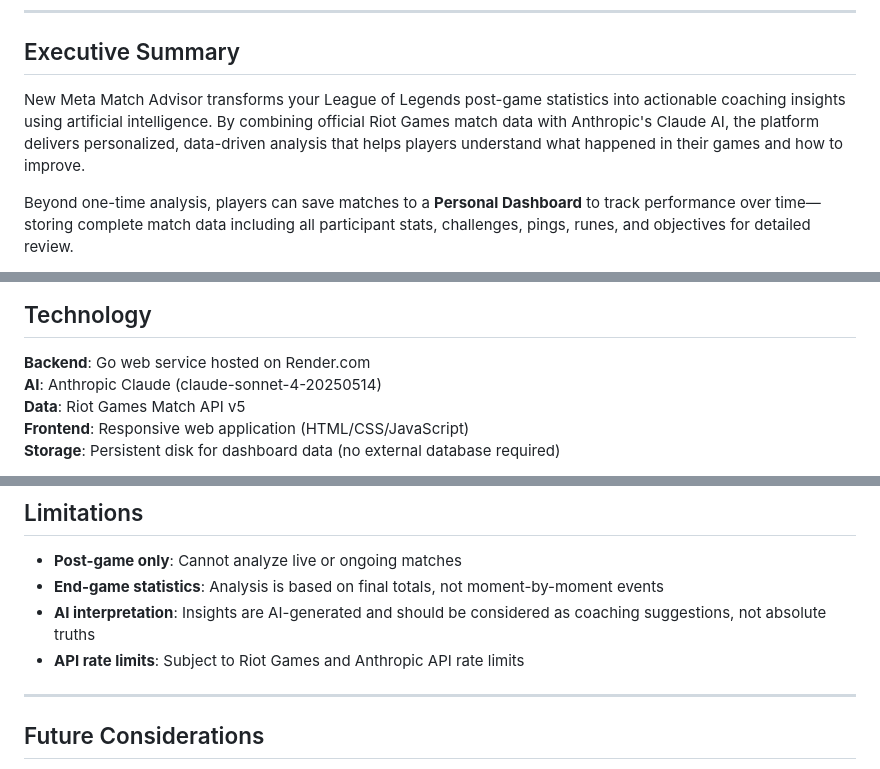
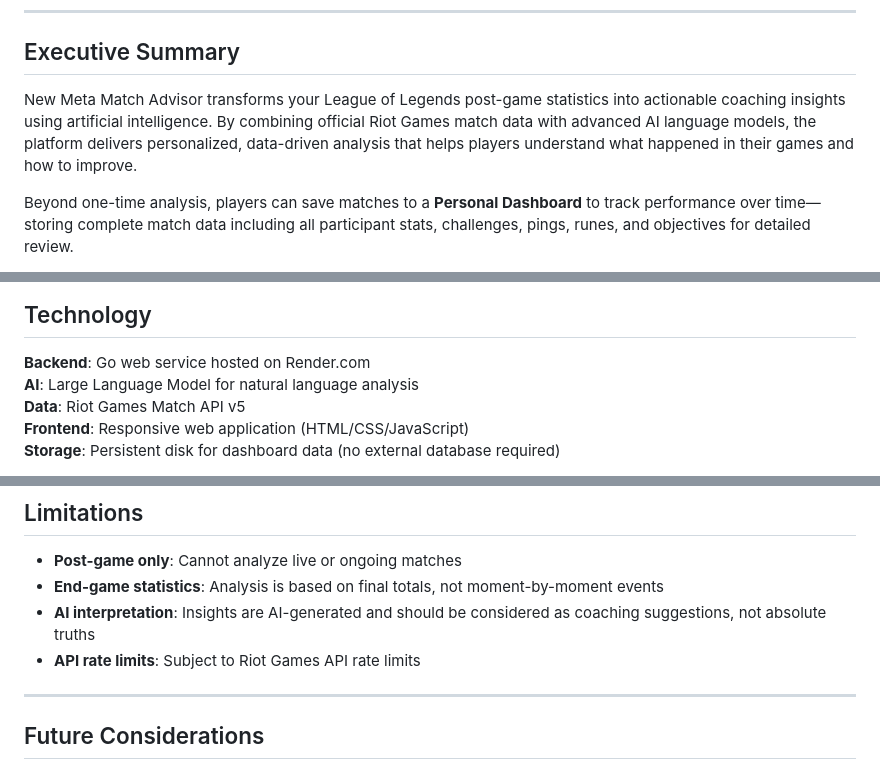
Before and after one commit to spiritorient/lol-ranked-new-meta, a Markdown page: WHITEPAPER.md, 3 parts joined by grey strips. Rendered like a GitHub page.

Commit message:
Remove explicit AI provider mentions from whitepaper
- Use generic 'AI language models' instead of specific provider
- Keep technology stack flexible

```diff
--- a/WHITEPAPER.md
+++ b/WHITEPAPER.md
@@ -9,7 +9,7 @@
 
 ## Executive Summary
 
-New Meta Match Advisor transforms your League of Legends post-game statistics into actionable coaching insights using artificial intelligence. By combining official Riot Games match data with Anthropic's Claude AI, the platform delivers personalized, data-driven analysis that helps players understand what happened in their games and how to improve.
+New Meta Match Advisor transforms your League of Legends post-game statistics into actionable coaching insights using artificial intelligence. By combining official Riot Games match data with advanced AI language models, the platform delivers personalized, data-driven analysis that helps players understand what happened in their games and how to improve.
 
 Beyond one-time analysis, players can save matches to a **Personal Dashboard** to track performance over time—storing complete match data including all participant stats, challenges, pings, runes, and objectives for detailed review.
 
@@ -144,7 +144,7 @@ GET /lol/match/v5/matches/{matchId}
 ## Technology
 
 **Backend**: Go web service hosted on Render.com
-**AI**: Anthropic Claude (claude-sonnet-4-20250514)
+**AI**: Large Language Model for natural language analysis
 **Data**: Riot Games Match API v5
 **Frontend**: Responsive web application (HTML/CSS/JavaScript)
 **Storage**: Persistent disk for dashboard data (no external database required)
@@ -250,7 +250,7 @@ The platform supports all Riot Games regional routing values:
 - **Post-game only**: Cannot analyze live or ongoing matches
 - **End-game statistics**: Analysis is based on final totals, not moment-by-moment events
 - **AI interpretation**: Insights are AI-generated and should be considered as coaching suggestions, not absolute truths
-- **API rate limits**: Subject to Riot Games and Anthropic API rate limits
+- **API rate limits**: Subject to Riot Games API rate limits
 
 ---
 
```
Also changed, not shown: other parts of WHITEPAPER.md (+1 -1 lines).
